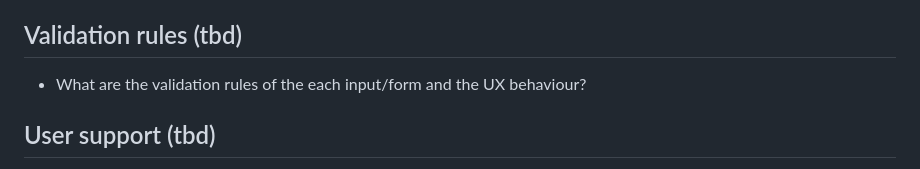
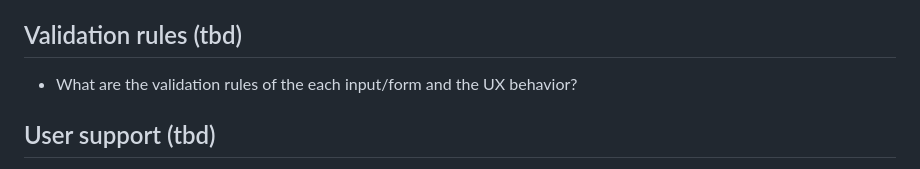
Before and after one commit to paritytech/capi-multisig-app, a Markdown page: README.md, the part around the change. Rendered like a GitHub page.

Commit message:
fix spelling

```diff
--- a/README.md
+++ b/README.md
@@ -114,7 +114,7 @@ Some functionality of the Multisig tool requires off-chain data storage. Details
 - Testnet Rococo
 
 ## Validation rules (tbd)
-- What are the validation rules of the each input/form and the UX behaviour?
+- What are the validation rules of the each input/form and the UX behavior?
 
 ## User support (tbd)
 - When money is involved, it's important to ensure that the user understands what they are doing and how they interpret the actions taken.
```
